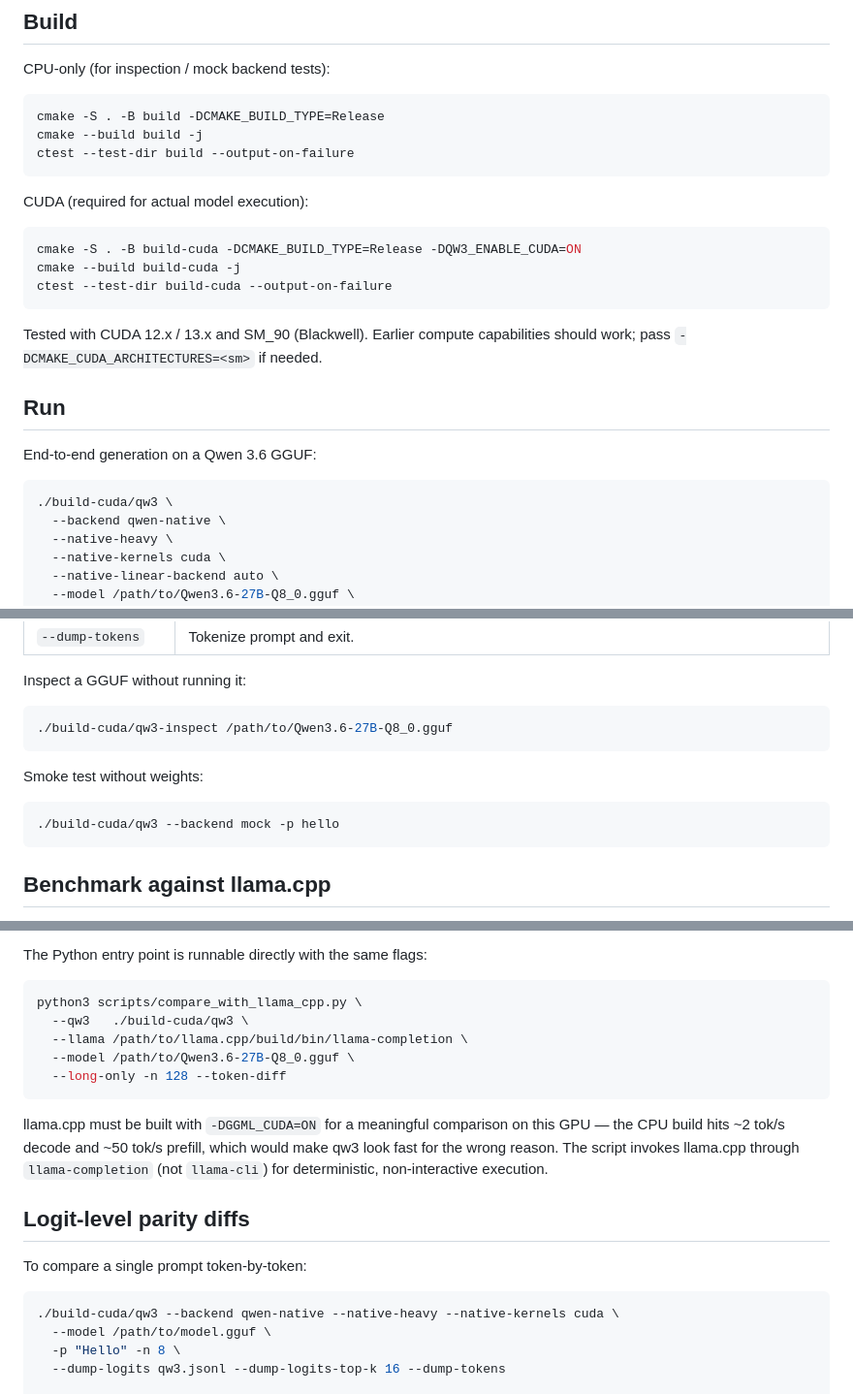
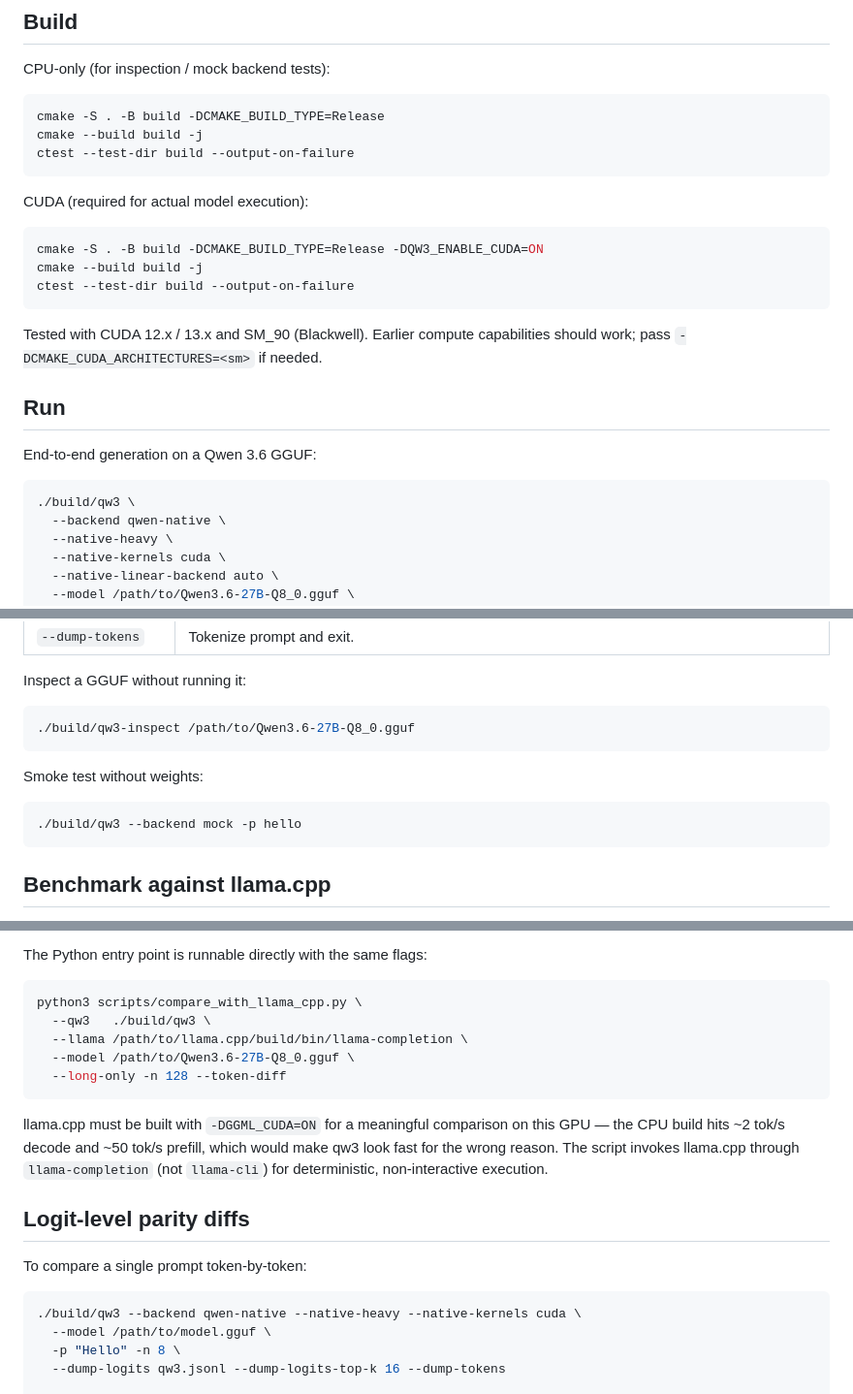
Before and after one commit to kvmem/kvmem-qw3, a Markdown page: README.md, 3 parts joined by grey strips. Shown at 97% size. Rendered like a GitHub page.

````diff
--- a/README.md
+++ b/README.md
@@ -183,9 +183,9 @@ ctest --test-dir build --output-on-failure
 CUDA (required for actual model execution):
 
 ```sh
-cmake -S . -B build-cuda -DCMAKE_BUILD_TYPE=Release -DQW3_ENABLE_CUDA=ON
-cmake --build build-cuda -j
-ctest --test-dir build-cuda --output-on-failure
+cmake -S . -B build -DCMAKE_BUILD_TYPE=Release -DQW3_ENABLE_CUDA=ON
+cmake --build build -j
+ctest --test-dir build --output-on-failure
 ```
 
 Tested with CUDA 12.x / 13.x and SM_90 (Blackwell). Earlier compute
@@ -196,7 +196,7 @@ capabilities should work; pass `-DCMAKE_CUDA_ARCHITECTURES=<sm>` if needed.
 End-to-end generation on a Qwen 3.6 GGUF:
 
 ```sh
-./build-cuda/qw3 \
+./build/qw3 \
   --backend qwen-native \
   --native-heavy \
   --native-kernels cuda \
@@ -225,13 +225,13 @@ Key flags (see `qw3 --help` for the full list):
 Inspect a GGUF without running it:
 
 ```sh
-./build-cuda/qw3-inspect /path/to/Qwen3.6-27B-Q8_0.gguf
+./build/qw3-inspect /path/to/Qwen3.6-27B-Q8_0.gguf
 ```
 
 Smoke test without weights:
 
 ```sh
-./build-cuda/qw3 --backend mock -p hello
+./build/qw3 --backend mock -p hello
 ```
 
 ## Benchmark against llama.cpp
@@ -278,7 +278,7 @@ The Python entry point is runnable directly with the same flags:
 
 ```sh
 python3 scripts/compare_with_llama_cpp.py \
-  --qw3   ./build-cuda/qw3 \
+  --qw3   ./build/qw3 \
   --llama /path/to/llama.cpp/build/bin/llama-completion \
   --model /path/to/Qwen3.6-27B-Q8_0.gguf \
   --long-only -n 128 --token-diff
@@ -295,7 +295,7 @@ non-interactive execution.
 To compare a single prompt token-by-token:
 
 ```sh
-./build-cuda/qw3 --backend qwen-native --native-heavy --native-kernels cuda \
+./build/qw3 --backend qwen-native --native-heavy --native-kernels cuda \
   --model /path/to/model.gguf \
   -p "Hello" -n 8 \
   --dump-logits qw3.jsonl --dump-logits-top-k 16 --dump-tokens
````
